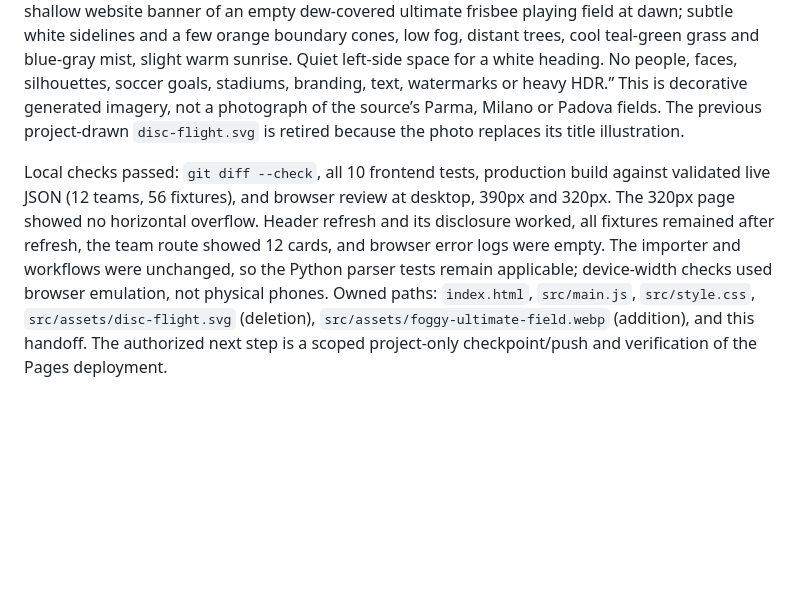
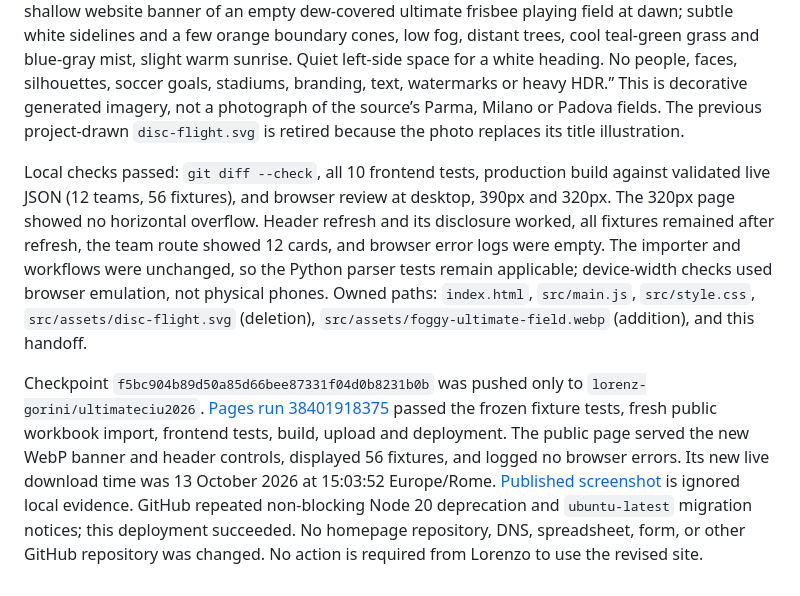
Before and after one commit to lorenz-gorini/ultimateciu2026, a Markdown page: docs/IMPLEMENTATION_HANDOFF.md, the part around the change. GitHub-like rendering; blank space fills up the shorter version.

Commit message:
Record foggy banner deployment [skip ci]
Document the verified project-only Pages deployment and public browser check. This changes documentation only; deployed assets remain from f5bc904.

```diff
--- a/docs/IMPLEMENTATION_HANDOFF.md
+++ b/docs/IMPLEMENTATION_HANDOFF.md
@@ -289,4 +289,6 @@ Starting from clean `main` at `4e7823e`, Lorenzo requested a whiter background,
 
 The banner was generated with the built-in `image_gen` tool, then resized to a project-owned 1800×673 WebP (`src/assets/foggy-ultimate-field.webp`, 122 KiB). The source PNG remains in Codex generated images; the deployable WebP is tracked locally. Prompt: “Photorealistic, extra-wide shallow website banner of an empty dew-covered ultimate frisbee playing field at dawn; subtle white sidelines and a few orange boundary cones, low fog, distant trees, cool teal-green grass and blue-gray mist, slight warm sunrise. Quiet left-side space for a white heading. No people, faces, silhouettes, soccer goals, stadiums, branding, text, watermarks or heavy HDR.” This is decorative generated imagery, not a photograph of the source’s Parma, Milano or Padova fields. The previous project-drawn `disc-flight.svg` is retired because the photo replaces its title illustration.
 
-Local checks passed: `git diff --check`, all 10 frontend tests, production build against validated live JSON (12 teams, 56 fixtures), and browser review at desktop, 390px and 320px. The 320px page showed no horizontal overflow. Header refresh and its disclosure worked, all fixtures remained after refresh, the team route showed 12 cards, and browser error logs were empty. The importer and workflows were unchanged, so the Python parser tests remain applicable; device-width checks used browser emulation, not physical phones. Owned paths: `index.html`, `src/main.js`, `src/style.css`, `src/assets/disc-flight.svg` (deletion), `src/assets/foggy-ultimate-field.webp` (addition), and this handoff. The authorized next step is a scoped project-only checkpoint/push and verification of the Pages deployment.
+Local checks passed: `git diff --check`, all 10 frontend tests, production build against validated live JSON (12 teams, 56 fixtures), and browser review at desktop, 390px and 320px. The 320px page showed no horizontal overflow. Header refresh and its disclosure worked, all fixtures remained after refresh, the team route showed 12 cards, and browser error logs were empty. The importer and workflows were unchanged, so the Python parser tests remain applicable; device-width checks used browser emulation, not physical phones. Owned paths: `index.html`, `src/main.js`, `src/style.css`, `src/assets/disc-flight.svg` (deletion), `src/assets/foggy-ultimate-field.webp` (addition), and this handoff.
+
+Checkpoint `f5bc904b89d50a85d66bee87331f04d0b8231b0b` was pushed only to `lorenz-gorini/ultimateciu2026`. [Pages run 38401918375](https://github.com/lorenz-gorini/ultimateciu2026/actions/runs/38401918375) passed the frozen fixture tests, fresh public workbook import, frontend tests, build, upload and deployment. The public page served the new WebP banner and header controls, displayed 56 fixtures, and logged no browser errors. Its new live download time was 13 October 2026 at 15:03:52 Europe/Rome. [Published screenshot](../work/verification/published-foggy-banner.jpg) is ignored local evidence. GitHub repeated non-blocking Node 20 deprecation and `ubuntu-latest` migration notices; this deployment succeeded. No homepage repository, DNS, spreadsheet, form, or other GitHub repository was changed. No action is required from Lorenzo to use the revised site.
```
